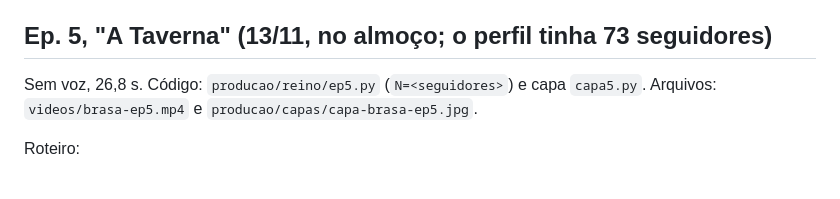
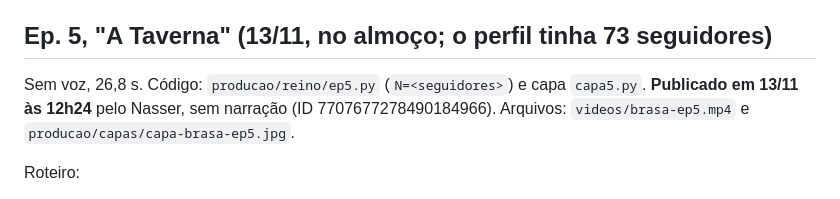
Before and after one commit to nasserthehamad/nasserthehamad.github.io, a Markdown page: producao/brasa-biblia.md, the part around the change. Drawn GitHub-style.

Commit message:
Brasa: Ep. 5 publicado às 12h24
Co-Authored-By: Claude Opus 5.5 <noreply@anthropic.com>
Claude-Session: https://claude.ai/code/session_01XfaN9gDRBqL3HLH3nehadv

```diff
--- a/producao/brasa-biblia.md
+++ b/producao/brasa-biblia.md
@@ -268,6 +268,7 @@ e o nome do bruxo sem nome.
 
 ## Ep. 5, "A Taverna" (13/11, no almoço; o perfil tinha 73 seguidores)
 Sem voz, 26,8 s. Código: `producao/reino/ep5.py` (`N=<seguidores>`) e capa `capa5.py`.
+**Publicado em 13/11 às 12h24** pelo Nasser, sem narração (ID 7707677278490184966).
 Arquivos: `videos/brasa-ep5.mp4` e `producao/capas/capa-brasa-ep5.jpg`.
 
 Roteiro:
```
